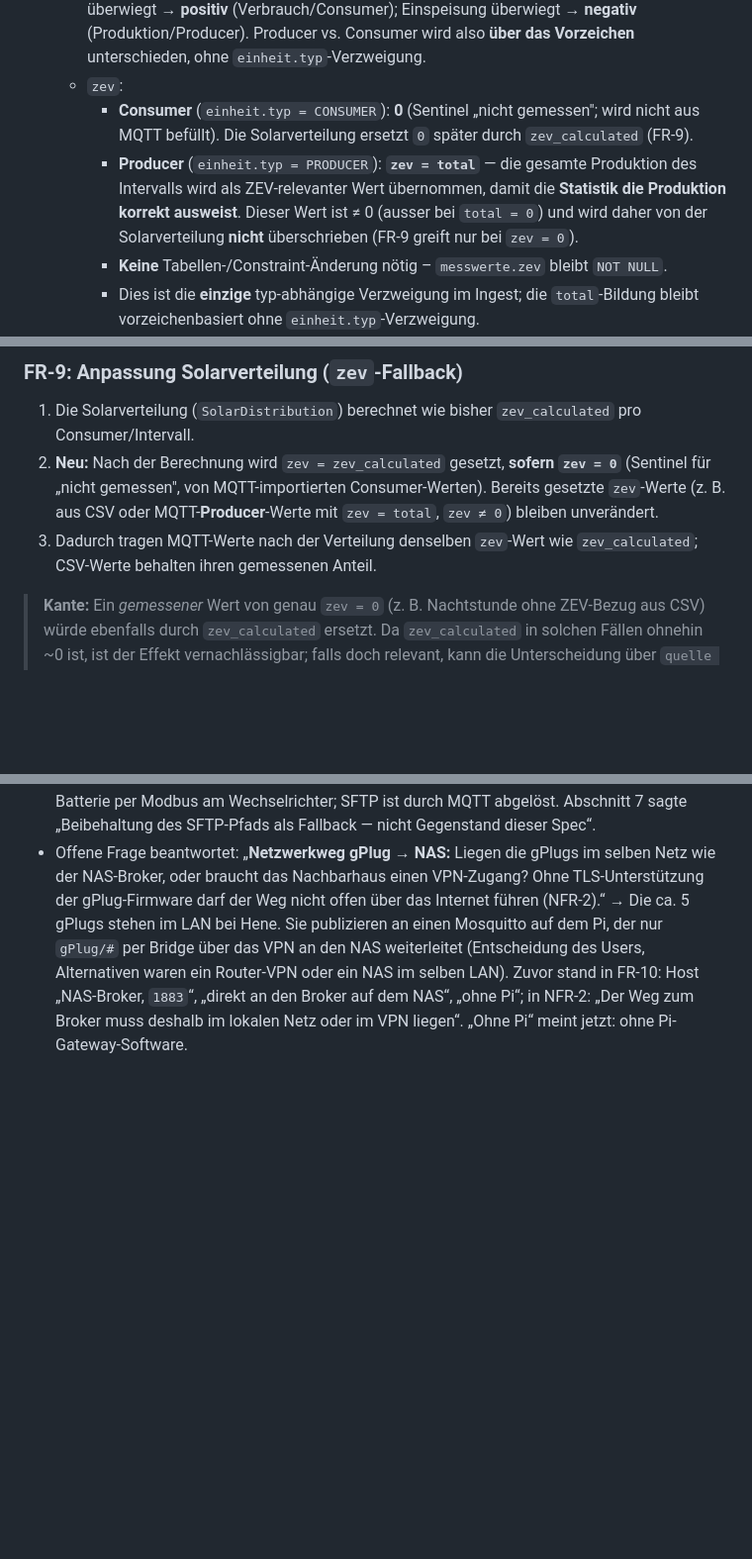
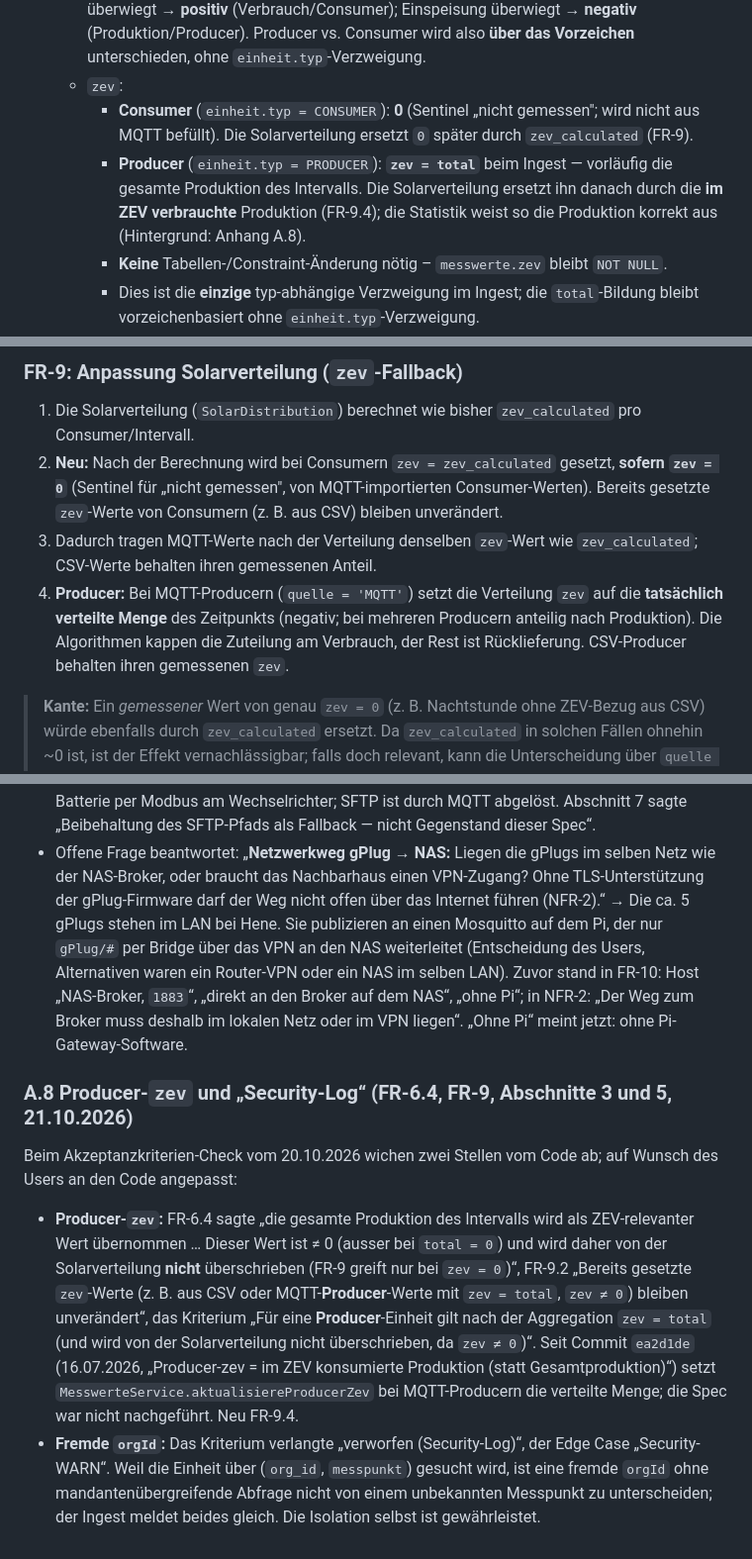
Before and after one commit to ursnacht/ZEV, a Markdown page: Specs/MQTT-Integration.md, 3 parts joined by grey strips. Shown at 99% size. GitHub-like rendering; blank space fills up the shorter version.

Commit message:
docs(spec): MQTT-Integration - Producer-zev und fremde orgId an Code angepasst (20/37)
FR-6.4/FR-9: Producer-zev = total beim Ingest, bei MQTT-Producern danach
die verteilte Menge (neu FR-9.4, seit ea2d1de). Fremde orgId wird wie ein
unbekannter Messpunkt verworfen, kein eigener Security-Log. Beide
Kriterien mit Test-Verweis auf [x]; alter Wortlaut in Anhang A.8.

Co-Authored-By: Claude Opus 5.5 <noreply@anthropic.com>

```diff
--- a/Specs/MQTT-Integration.md
+++ b/Specs/MQTT-Integration.md
@@ -141,7 +141,7 @@ CREATE INDEX idx_zaehler_rohdaten_unverarbeitet
    * `total` = **vorzeichenbehafteter Netto-Wert**: `total = ΔBezug − ΔEinspeisung`. Bezug überwiegt → **positiv** (Verbrauch/Consumer); Einspeisung überwiegt → **negativ** (Produktion/Producer). Producer vs. Consumer wird also **über das Vorzeichen** unterschieden, ohne `einheit.typ`-Verzweigung.
    * `zev`:
      * **Consumer** (`einheit.typ = CONSUMER`): **0** (Sentinel „nicht gemessen"; wird nicht aus MQTT befüllt). Die Solarverteilung ersetzt `0` später durch `zev_calculated` (FR-9).
-     * **Producer** (`einheit.typ = PRODUCER`): **`zev = total`** — die gesamte Produktion des Intervalls wird als ZEV-relevanter Wert übernommen, damit die **Statistik die Produktion korrekt ausweist**. Dieser Wert ist ≠ 0 (ausser bei `total = 0`) und wird daher von der Solarverteilung **nicht** überschrieben (FR-9 greift nur bei `zev = 0`).
+     * **Producer** (`einheit.typ = PRODUCER`): **`zev = total`** beim Ingest — vorläufig die gesamte Produktion des Intervalls. Die Solarverteilung ersetzt ihn danach durch die **im ZEV verbrauchte** Produktion (FR-9.4); die Statistik weist so die Produktion korrekt aus (Hintergrund: Anhang A.8).
      * **Keine** Tabellen-/Constraint-Änderung nötig – `messwerte.zev` bleibt `NOT NULL`.
      * Dies ist die **einzige** typ-abhängige Verzweigung im Ingest; die `total`-Bildung bleibt vorzeichenbasiert ohne `einheit.typ`-Verzweigung.
    * `zev_calculated` = **NULL** beim Ingest; wird erst durch die **Solarverteilung** (`SolarDistribution`) berechnet. Diese setzt anschliessend `zev = zev_calculated`, sofern `zev = 0` (FR-9).
@@ -183,8 +183,9 @@ Bestehende Zeilen erhalten per Default `'CSV'` (rückwärtskompatibel). **Keine*
 
 ### FR-9: Anpassung Solarverteilung (`zev`-Fallback)
 1. Die Solarverteilung (`SolarDistribution`) berechnet wie bisher `zev_calculated` pro Consumer/Intervall.
-2. **Neu:** Nach der Berechnung wird `zev = zev_calculated` gesetzt, **sofern `zev = 0`** (Sentinel für „nicht gemessen", von MQTT-importierten Consumer-Werten). Bereits gesetzte `zev`-Werte (z. B. aus CSV oder MQTT-**Producer**-Werte mit `zev = total`, `zev ≠ 0`) bleiben unverändert.
+2. **Neu:** Nach der Berechnung wird bei Consumern `zev = zev_calculated` gesetzt, **sofern `zev = 0`** (Sentinel für „nicht gemessen", von MQTT-importierten Consumer-Werten). Bereits gesetzte `zev`-Werte von Consumern (z. B. aus CSV) bleiben unverändert.
 3. Dadurch tragen MQTT-Werte nach der Verteilung denselben `zev`-Wert wie `zev_calculated`; CSV-Werte behalten ihren gemessenen Anteil.
+4. **Producer:** Bei MQTT-Producern (`quelle = 'MQTT'`) setzt die Verteilung `zev` auf die **tatsächlich verteilte Menge** des Zeitpunkts (negativ; bei mehreren Producern anteilig nach Produktion). Die Algorithmen kappen die Zuteilung am Verbrauch, der Rest ist Rücklieferung. CSV-Producer behalten ihren gemessenen `zev`.
 
 > **Kante:** Ein *gemessener* Wert von genau `zev = 0` (z. B. Nachtstunde ohne ZEV-Bezug aus CSV) würde ebenfalls durch `zev_calculated` ersetzt. Da `zev_calculated` in solchen Fällen ohnehin ~0 ist, ist der Effekt vernachlässigbar; falls doch relevant, kann die Unterscheidung über `quelle = 'MQTT'` statt über `zev = 0` erfolgen (Umsetzungsdetail).
 
@@ -421,3 +422,8 @@ Bei der Konsolidierung fielen drei Abweichungen zum Code auf; auf Wunsch des Use
 ### A.7 Topologie Hene bereinigt, Netzwerkweg der gPlugs (Abschnitt 1, FR-10, NFR-2, 20.10.2026)
 * Abschnitt 1 nannte „3× Wago via Modbus TCP, 1× BKW via gPlug“ und „heute per **SFTP** bereitgestellt“. Stand laut User: 15 Wago-Zähler, Bilanz vom BKW-Zähler über WhatWatt Go, Batterie per Modbus am Wechselrichter; SFTP ist durch MQTT abgelöst. Abschnitt 7 sagte „Beibehaltung des SFTP-Pfads als Fallback — nicht Gegenstand dieser Spec“.
 * Offene Frage beantwortet: „**Netzwerkweg gPlug → NAS:** Liegen die gPlugs im selben Netz wie der NAS-Broker, oder braucht das Nachbarhaus einen VPN-Zugang? Ohne TLS-Unterstützung der gPlug-Firmware darf der Weg nicht offen über das Internet führen (NFR-2).“ → Die ca. 5 gPlugs stehen im LAN bei Hene. Sie publizieren an einen Mosquitto auf dem Pi, der nur `gPlug/#` per Bridge über das VPN an den NAS weiterleitet (Entscheidung des Users, Alternativen waren ein Router-VPN oder ein NAS im selben LAN). Zuvor stand in FR-10: Host „NAS-Broker, `1883`“, „direkt an den Broker auf dem NAS“, „ohne Pi“; in NFR-2: „Der Weg zum Broker muss deshalb im lokalen Netz oder im VPN liegen“. „Ohne Pi“ meint jetzt: ohne Pi-Gateway-Software.
+
+### A.8 Producer-`zev` und „Security-Log“ (FR-6.4, FR-9, Abschnitte 3 und 5, 21.10.2026)
+Beim Akzeptanzkriterien-Check vom 20.10.2026 wichen zwei Stellen vom Code ab; auf Wunsch des Users an den Code angepasst:
+* **Producer-`zev`:** FR-6.4 sagte „die gesamte Produktion des Intervalls wird als ZEV-relevanter Wert übernommen … Dieser Wert ist ≠ 0 (ausser bei `total = 0`) und wird daher von der Solarverteilung **nicht** überschrieben (FR-9 greift nur bei `zev = 0`)“, FR-9.2 „Bereits gesetzte `zev`-Werte (z. B. aus CSV oder MQTT-**Producer**-Werte mit `zev = total`, `zev ≠ 0`) bleiben unverändert“, das Kriterium „Für eine **Producer**-Einheit gilt nach der Aggregation `zev = total` (und wird von der Solarverteilung nicht überschrieben, da `zev ≠ 0`)“. Seit Commit `ea2d1de` (16.07.2026, „Producer-zev = im ZEV konsumierte Produktion (statt Gesamtproduktion)“) setzt `MesswerteService.aktualisiereProducerZev` bei MQTT-Producern die verteilte Menge; die Spec war nicht nachgeführt. Neu FR-9.4.
+* **Fremde `orgId`:** Das Kriterium verlangte „verworfen (Security-Log)“, der Edge Case „Security-WARN“. Weil die Einheit über (`org_id`, `messpunkt`) gesucht wird, ist eine fremde `orgId` ohne mandantenübergreifende Abfrage nicht von einem unbekannten Messpunkt zu unterscheiden; der Ingest meldet beides gleich. Die Isolation selbst ist gewährleistet.
```
Also changed, not shown: other parts of Specs/MQTT-Integration.md (+3 -3 lines).
